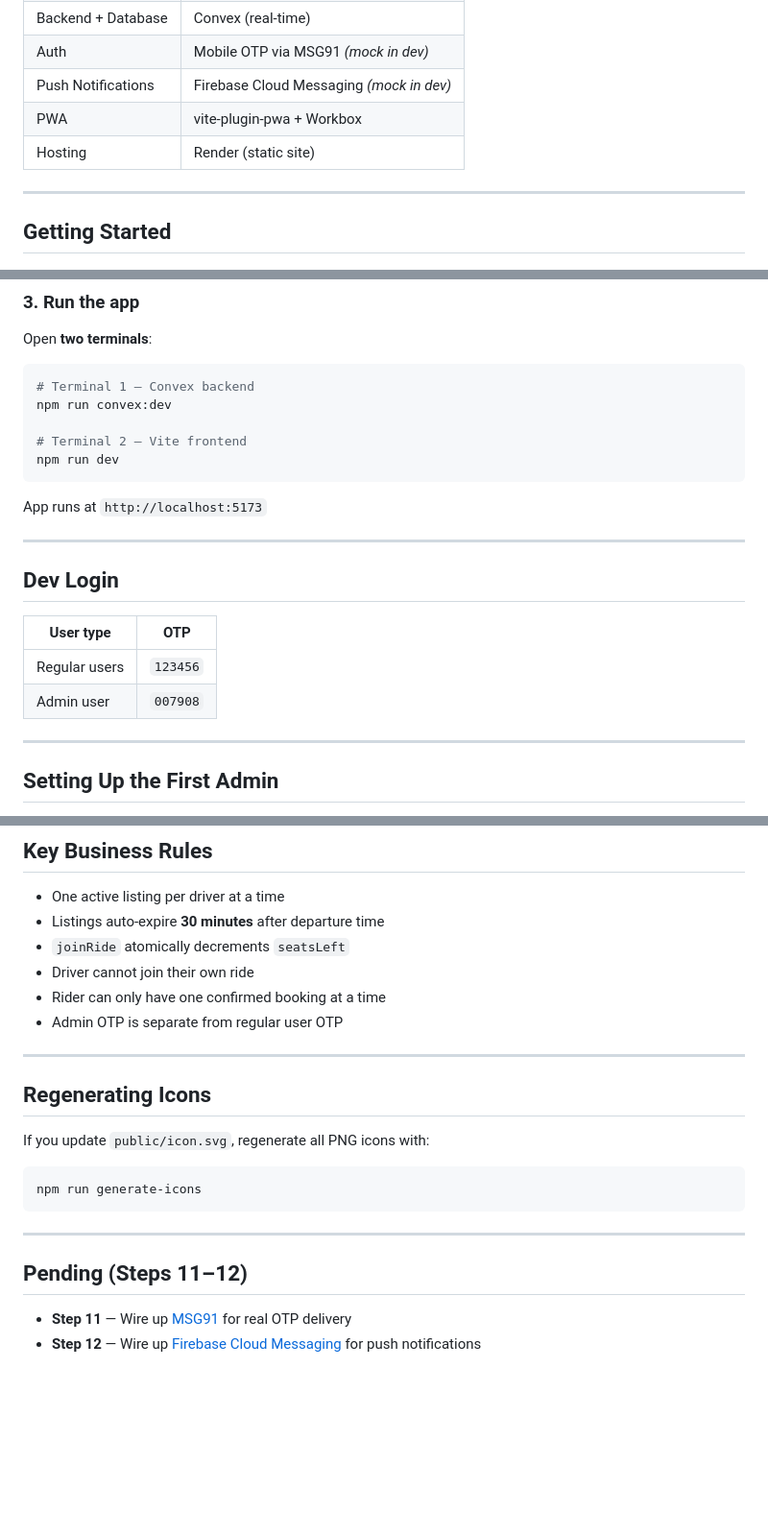
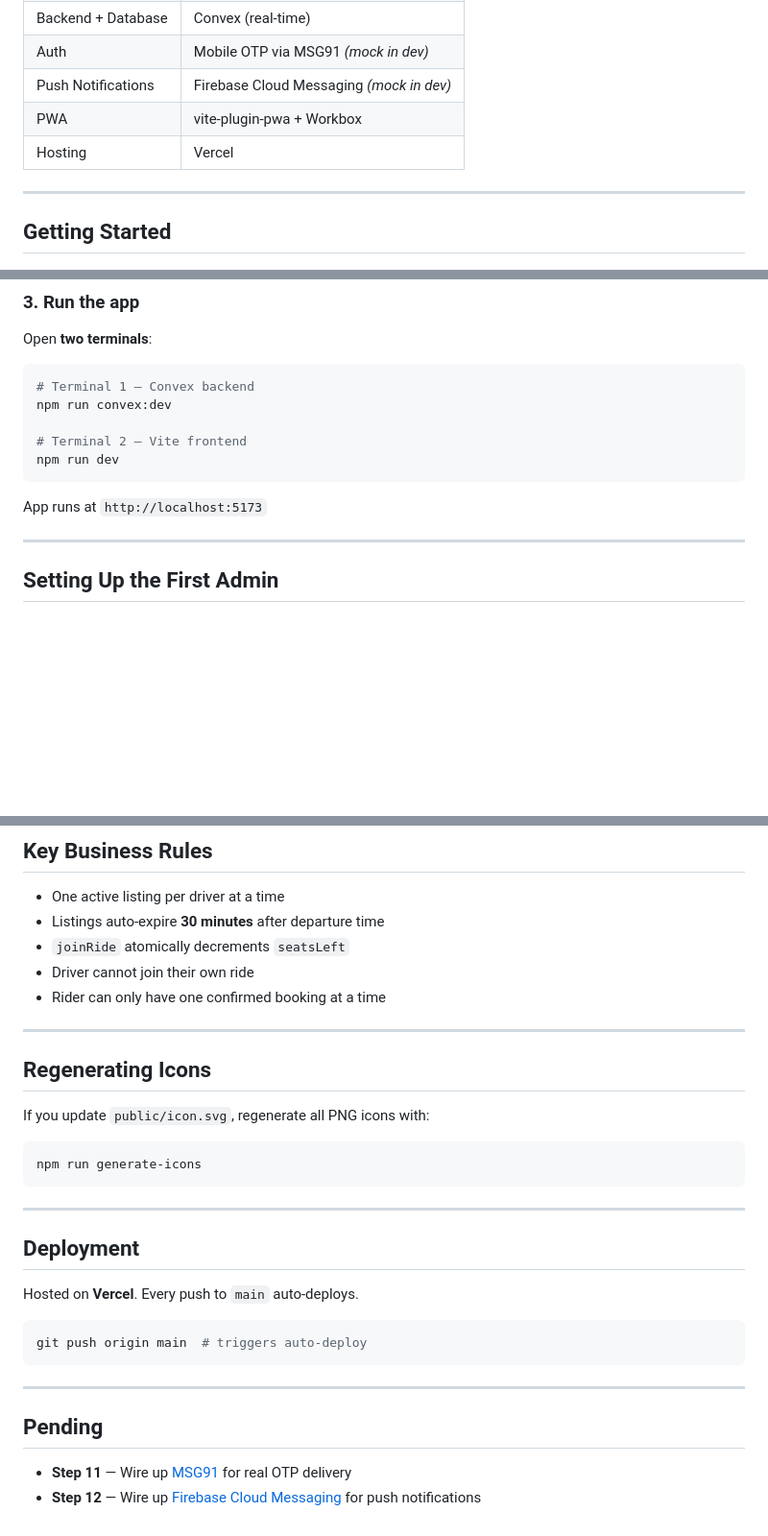
Before and after one commit to kunalrai/carpool-app, a Markdown page: README.md, 3 parts joined by grey strips. Shown at 96% size. Drawn GitHub-style; blank space fills up the shorter version.

Commit message:
docs: add live URL, remove dev credentials, update hosting to Vercel
Co-Authored-By: Claude Sonnet 4.6 <noreply@anthropic.com>

````diff
--- a/README.md
+++ b/README.md
@@ -19,7 +21,7 @@ A fixed-route carpooling PWA connecting **Gaur City (GC1/GC2)** and **HCL campus
 | Auth | Mobile OTP via MSG91 *(mock in dev)* |
 | Push Notifications | Firebase Cloud Messaging *(mock in dev)* |
 | PWA | vite-plugin-pwa + Workbox |
-| Hosting | Render (static site) |
+| Hosting | Vercel |
 
 ---
 
@@ -56,15 +58,6 @@ npm run dev
 ```
 
 App runs at `http://localhost:5173`
-
----
-
-## Dev Login
-
-| User type | OTP |
-|---|---|
-| Regular users | `123456` |
-| Admin user | `007908` |
 
 ---
 
@@ -127,7 +120,6 @@ scripts/         # Icon generation script (sharp)
 - `joinRide` atomically decrements `seatsLeft`
 - Driver cannot join their own ride
 - Rider can only have one confirmed booking at a time
-- Admin OTP is separate from regular user OTP
 
 ---
 
@@ -141,7 +133,17 @@ npm run generate-icons
 
 ---
 
-## Pending (Steps 11–12)
+## Deployment
+
+Hosted on **Vercel**. Every push to `main` auto-deploys.
+
+```bash
+git push origin main  # triggers auto-deploy
+```
+
+---
+
+## Pending
 
 - **Step 11** — Wire up [MSG91](https://msg91.com) for real OTP delivery
 - **Step 12** — Wire up [Firebase Cloud Messaging](https://firebase.google.com) for push notifications
````
Also changed, not shown: other parts of README.md (+2 -0 lines).
